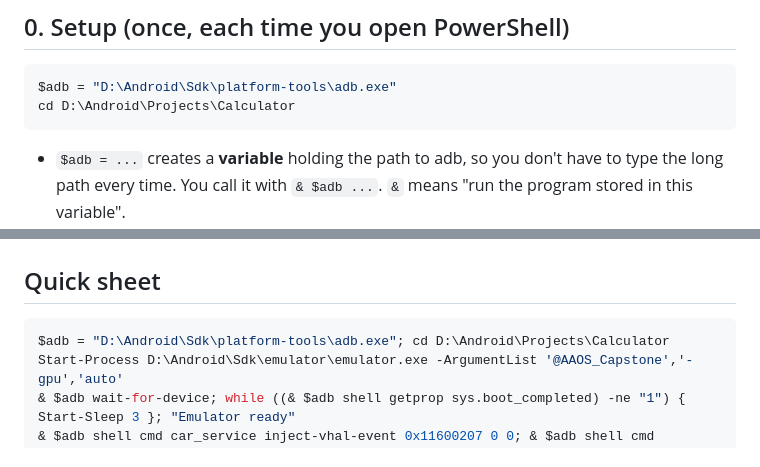
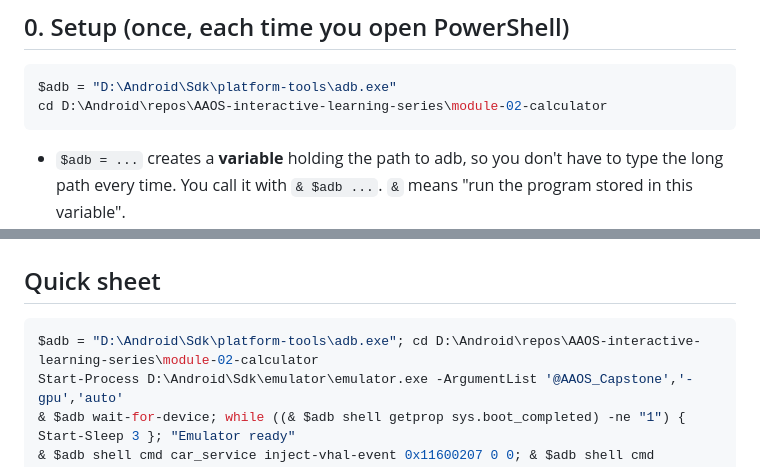
Before and after one commit to crstef/AAOS-interactive-learning-series, a Markdown page: module-02-calculator/COMMANDS.md, 2 parts joined by grey strips. Rendered like a GitHub page.

````diff
--- a/module-02-calculator/COMMANDS.md
+++ b/module-02-calculator/COMMANDS.md
@@ -12,7 +12,7 @@ Detailed explanations of the project are in `EXPLANATIONS.md` (same folder).
 
 ```powershell
 $adb = "D:\Android\Sdk\platform-tools\adb.exe"
-cd D:\Android\Projects\Calculator
+cd D:\Android\repos\AAOS-interactive-learning-series\module-02-calculator
 ```
 
 - `$adb = ...` creates a **variable** holding the path to adb, so you don't have to type the long path every time.
@@ -169,7 +169,7 @@ You can also click **✕** on the emulator window: the effect is the same.
 ## Quick sheet
 
 ```powershell
-$adb = "D:\Android\Sdk\platform-tools\adb.exe"; cd D:\Android\Projects\Calculator
+$adb = "D:\Android\Sdk\platform-tools\adb.exe"; cd D:\Android\repos\AAOS-interactive-learning-series\module-02-calculator
 Start-Process D:\Android\Sdk\emulator\emulator.exe -ArgumentList '@AAOS_Capstone','-gpu','auto'
 & $adb wait-for-device; while ((& $adb shell getprop sys.boot_completed) -ne "1") { Start-Sleep 3 }; "Emulator ready"
 & $adb shell cmd car_service inject-vhal-event 0x11600207 0 0; & $adb shell cmd car_service inject-vhal-event 0x11400400 0 4
````
Also changed, not shown: module-02-calculator/EXPLANATIONS.md (+18 -9 lines).
